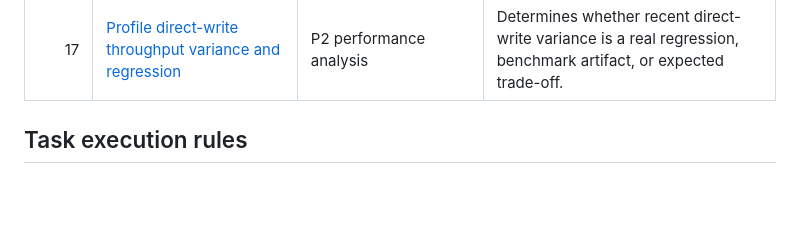
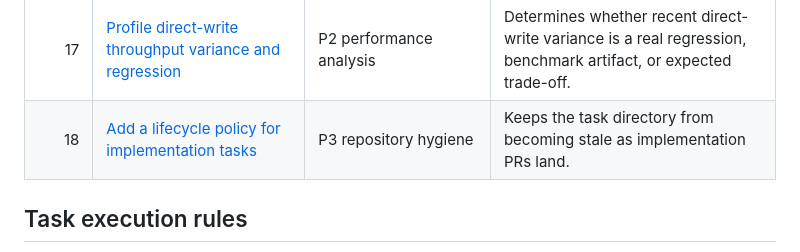
Before and after one commit to mewhhaha/dd, a Markdown page: tasks/README.md, the part around the change. Rendered like a GitHub page; blank space fills up the shorter version.

Commit message:
Add task lifecycle policy to index

```diff
--- a/tasks/README.md
+++ b/tasks/README.md
@@ -25,6 +25,7 @@ implementation agent without relying on conversational context.
 | 15 | [Audit memory shard hash inputs](015-audit-memory-shard-hash-inputs.md) | P2 correctness | Locks down whether shard routing is by entity key alone or by binding/namespace plus entity key before future migrations. |
 | 16 | [Add a first-class configuration surface for memory storage tuning](016-add-config-surface-for-memory-storage-tuning.md) | P2 operations | Makes shard/cache/profile settings explicit and validated for production deployments. |
 | 17 | [Profile direct-write throughput variance and regression](017-profile-direct-write-regression.md) | P2 performance analysis | Determines whether recent direct-write variance is a real regression, benchmark artifact, or expected trade-off. |
+| 18 | [Add a lifecycle policy for implementation tasks](018-add-task-pruning-policy.md) | P3 repository hygiene | Keeps the task directory from becoming stale as implementation PRs land. |
 
 ## Task execution rules
 
```
